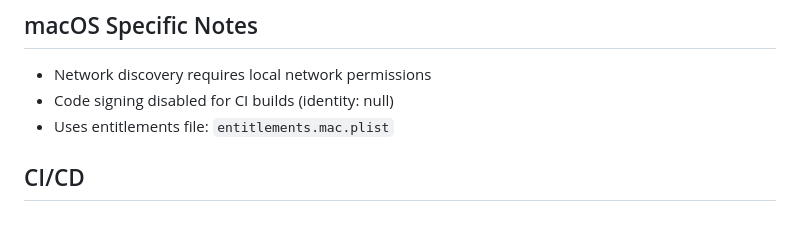
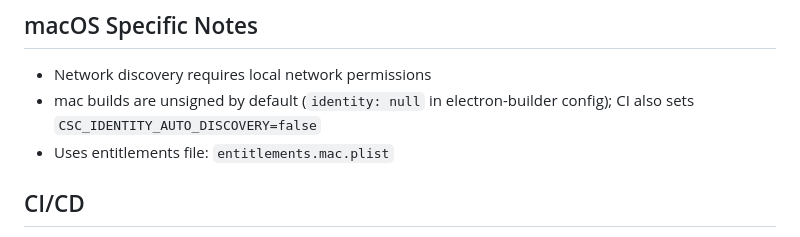
Before and after one commit to KevinOBytes/remoteku, a Markdown page: .github/copilot-instructions.md, the part around the change. Drawn GitHub-style.

Commit message:
Update .github/copilot-instructions.md
Co-authored-by: Copilot <175728472+Copilot@users.noreply.github.com>

```diff
--- a/.github/copilot-instructions.md
+++ b/.github/copilot-instructions.md
@@ -91,7 +91,7 @@ The following paths are excluded from packaged application builds (for example,
 
 ## macOS Specific Notes
 - Network discovery requires local network permissions
-- Code signing disabled for CI builds (identity: null)
+- mac builds are unsigned by default (`identity: null` in electron-builder config); CI also sets `CSC_IDENTITY_AUTO_DISCOVERY=false`
 - Uses entitlements file: `entitlements.mac.plist`
 
 ## CI/CD
```
